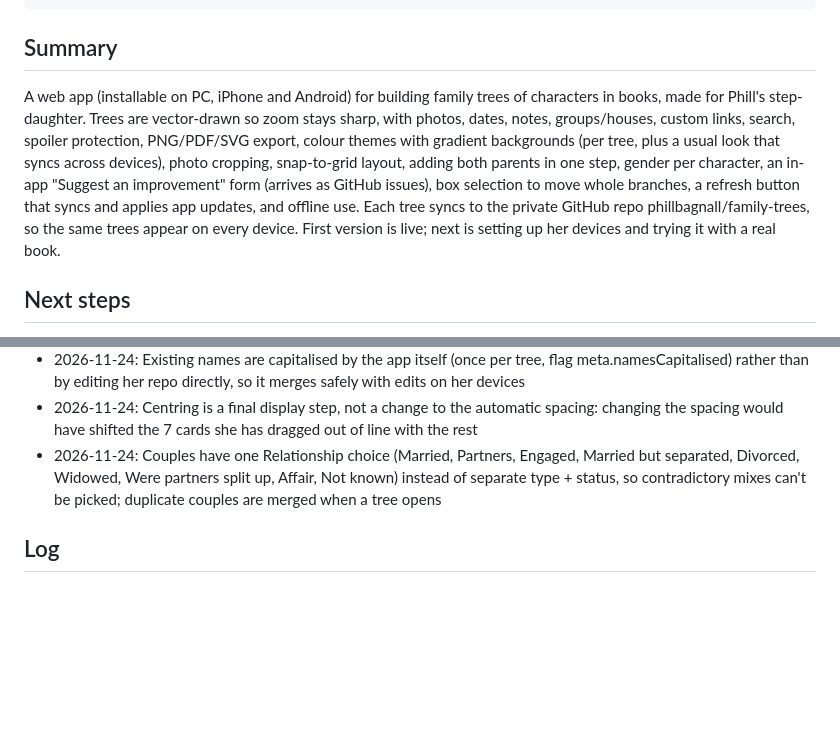
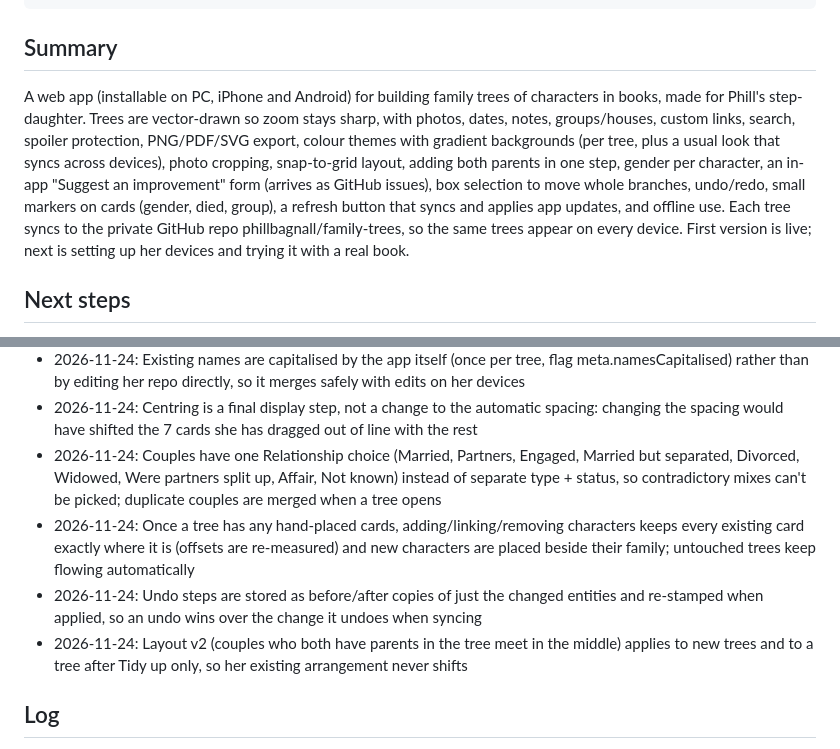
Before and after one commit to phillbagnall/Family-Tree-Creator, a Markdown page: PROJECT_STATUS.md, 2 parts joined by grey strips. GitHub-like rendering; blank space fills up the shorter version.

```diff
--- a/PROJECT_STATUS.md
+++ b/PROJECT_STATUS.md
@@ -7,7 +7,7 @@ blocked: false
 links: [https://github.com/phillbagnall/Family-Tree-Creator, https://phillbagnall.github.io/Family-Tree-Creator/]
 ---
 ## Summary
-A web app (installable on PC, iPhone and Android) for building family trees of characters in books, made for Phill's step-daughter. Trees are vector-drawn so zoom stays sharp, with photos, dates, notes, groups/houses, custom links, search, spoiler protection, PNG/PDF/SVG export, colour themes with gradient backgrounds (per tree, plus a usual look that syncs across devices), photo cropping, snap-to-grid layout, adding both parents in one step, gender per character, an in-app "Suggest an improvement" form (arrives as GitHub issues), box selection to move whole branches, a refresh button that syncs and applies app updates, and offline use. Each tree syncs to the private GitHub repo phillbagnall/family-trees, so the same trees appear on every device. First version is live; next is setting up her devices and trying it with a real book.
+A web app (installable on PC, iPhone and Android) for building family trees of characters in books, made for Phill's step-daughter. Trees are vector-drawn so zoom stays sharp, with photos, dates, notes, groups/houses, custom links, search, spoiler protection, PNG/PDF/SVG export, colour themes with gradient backgrounds (per tree, plus a usual look that syncs across devices), photo cropping, snap-to-grid layout, adding both parents in one step, gender per character, an in-app "Suggest an improvement" form (arrives as GitHub issues), box selection to move whole branches, undo/redo, small markers on cards (gender, died, group), a refresh button that syncs and applies app updates, and offline use. Each tree syncs to the private GitHub repo phillbagnall/family-trees, so the same trees appear on every device. First version is live; next is setting up her devices and trying it with a real book.
 
 ## Next steps
 - [ ] Create a fine-grained GitHub access key for phillbagnall/family-trees (Contents: read and write)
@@ -78,6 +82,9 @@ A web app (installable on PC, iPhone and Android) for building family trees of c
 - 2026-11-24: Existing names are capitalised by the app itself (once per tree, flag meta.namesCapitalised) rather than by editing her repo directly, so it merges safely with edits on her devices
 - 2026-11-24: Centring is a final display step, not a change to the automatic spacing: changing the spacing would have shifted the 7 cards she has dragged out of line with the rest
 - 2026-11-24: Couples have one Relationship choice (Married, Partners, Engaged, Married but separated, Divorced, Widowed, Were partners split up, Affair, Not known) instead of separate type + status, so contradictory mixes can't be picked; duplicate couples are merged when a tree opens
+- 2026-11-24: Once a tree has any hand-placed cards, adding/linking/removing characters keeps every existing card exactly where it is (offsets are re-measured) and new characters are placed beside their family; untouched trees keep flowing automatically
+- 2026-11-24: Undo steps are stored as before/after copies of just the changed entities and re-stamped when applied, so an undo wins over the change it undoes when syncing
+- 2026-11-24: Layout v2 (couples who both have parents in the tree meet in the middle) applies to new trees and to a tree after Tidy up only, so her existing arrangement never shifts
 
 ## Log
 - 2026-11-23: Added to the project dashboard
```
Also changed, not shown: other parts of PROJECT_STATUS.md (+5 -0 lines), docs/visuals/2026-11-24-card-markers.jpg (added), docs/visuals/2026-11-24-new-child-placed.jpg (added), 10 other files.
